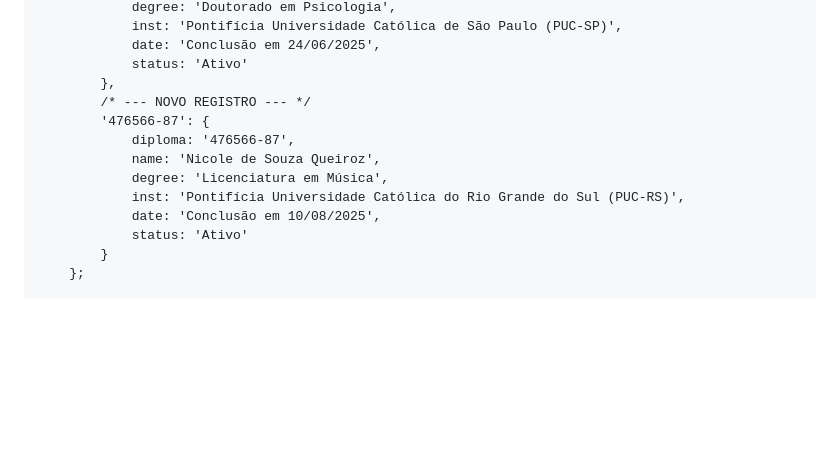
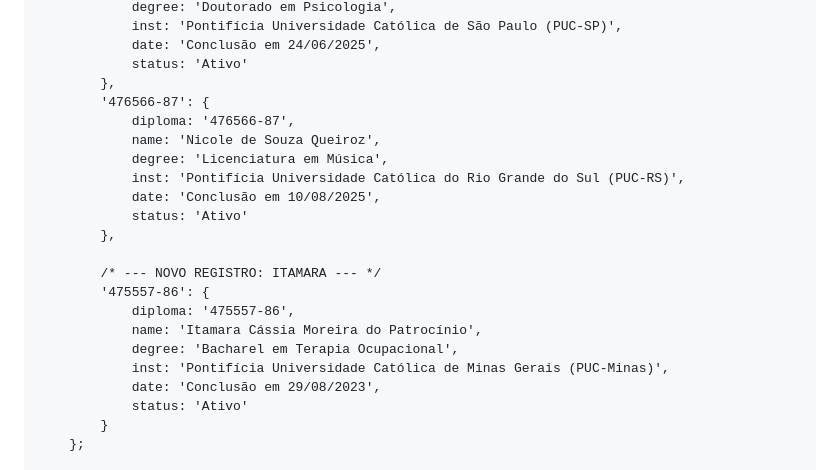
Before and after one commit to verificacaodiploma-lang/VerificacaoPuC, a Markdown page: README.md, the part around the change printed below. GitHub-like rendering; blank space fills up the shorter version.

Commit message:
Add new records for Nicole and Itamara

```diff
--- a/README.md
+++ b/README.md
@@ -232,13 +232,22 @@
                 date: 'Conclusão em 24/06/2025',
                 status: 'Ativo'
             },
-            /* --- NOVO REGISTRO --- */
             '476566-87': {
                 diploma: '476566-87',
                 name: 'Nicole de Souza Queiroz',
                 degree: 'Licenciatura em Música',
                 inst: 'Pontifícia Universidade Católica do Rio Grande do Sul (PUC-RS)',
                 date: 'Conclusão em 10/08/2025',
+                status: 'Ativo'
+            },
+
+            /* --- NOVO REGISTRO: ITAMARA --- */
+            '475557-86': {
+                diploma: '475557-86',
+                name: 'Itamara Cássia Moreira do Patrocínio',
+                degree: 'Bacharel em Terapia Ocupacional',
+                inst: 'Pontifícia Universidade Católica de Minas Gerais (PUC-Minas)',
+                date: 'Conclusão em 29/08/2023',
                 status: 'Ativo'
             }
         };
```
Also changed, not shown: other parts of README.md (+1 -0 lines).
